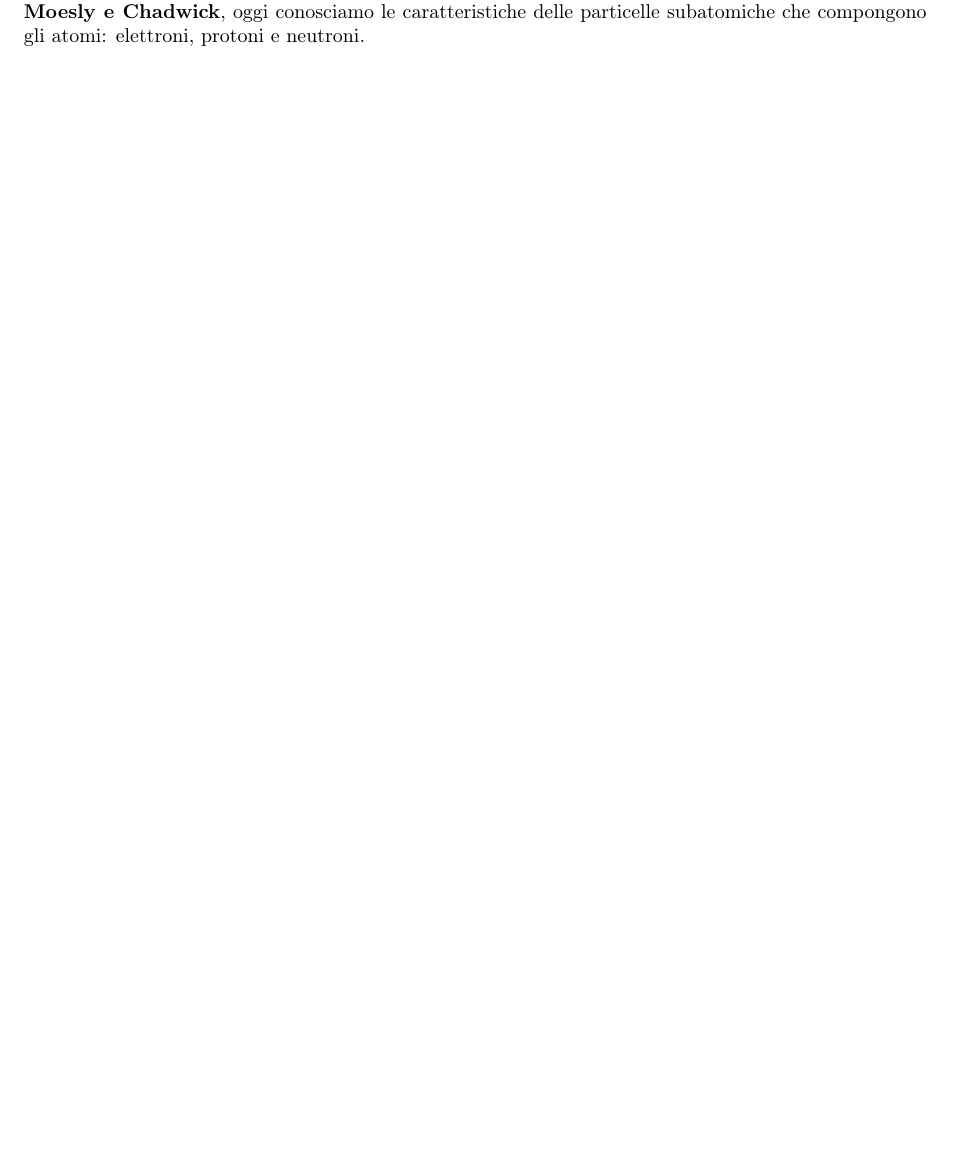
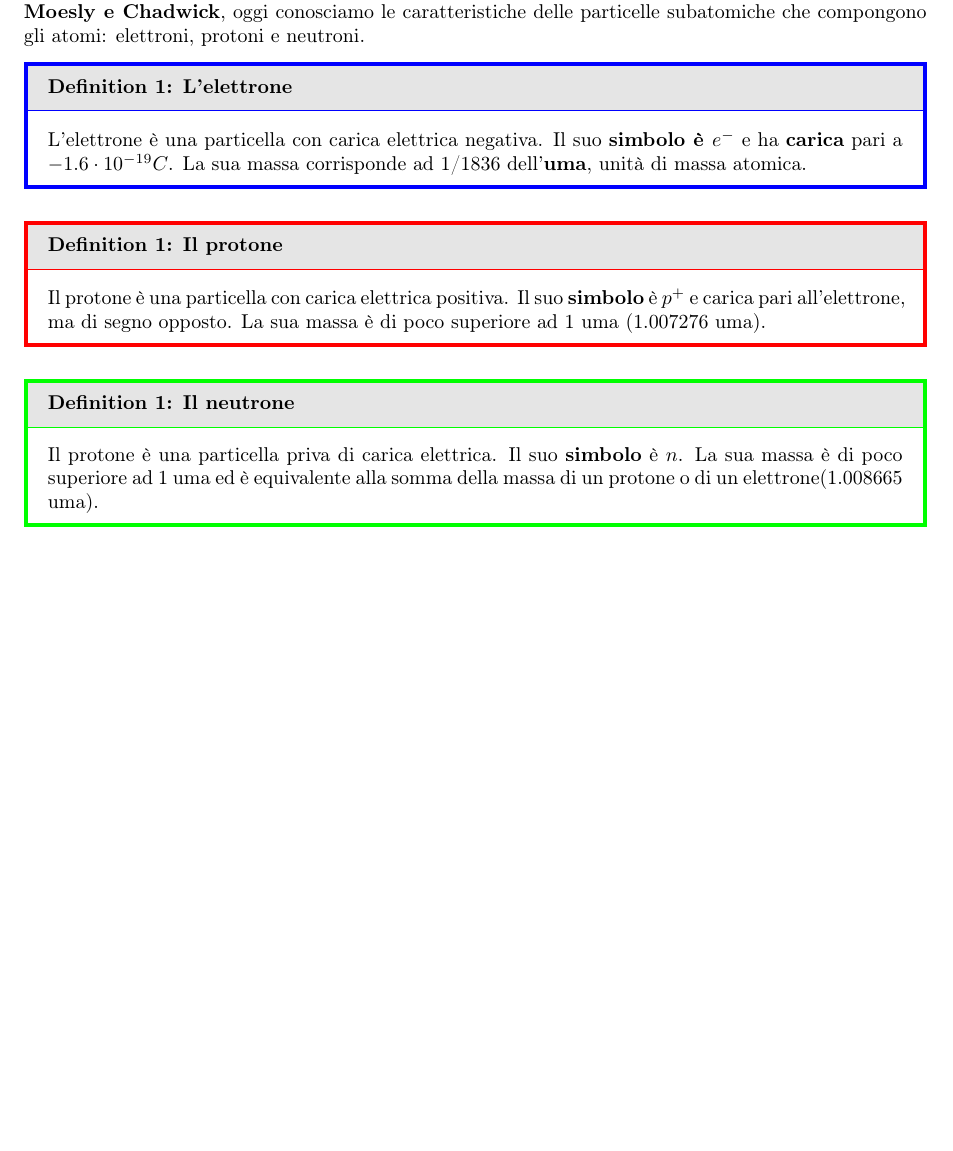
Before and after one commit to bulkparrot/notes, a LaTeX document (chimica/Teorie atomiche.tex): part of the page, cut so that both start at the same text, the shorter picture padded with empty space. Compiled offline with pdfLaTeX.

Commit message:
update teorie atomiche

```diff
--- a/chimica/Teorie atomiche.tex
+++ b/chimica/Teorie atomiche.tex
@@ -7,6 +7,7 @@
 \usepackage{makeidx}
 \usepackage{graphicx}
 \usepackage{mdframed}
+\usepackage{xcolor}
 \usepackage[left=1.00in, right=1.00in, top=1.00in, bottom=1.00in]{geometry}
 \author{Tommaso Severini}
 \title{Chimica - Le teorie atomiche}
@@ -41,4 +42,17 @@
 	\maketitle
 
 	Grazie al lavoro svolto da vari chimici nel corso del XVIII e XIX secolo come \textbf{Thomson, Rutherford, Moesly e Chadwick}, oggi conosciamo le caratteristiche delle particelle subatomiche che compongono gli atomi: elettroni, protoni e neutroni.
+
+	\begin{definitionblue}[L'elettrone]
+		L'elettrone è una particella con carica elettrica negativa. Il suo \textbf{simbolo è $e^-$} e ha \textbf{carica} pari a $-1.6 \cdot 10^{-19} C$. La sua massa corrisponde ad 1/1836 dell'\textbf{uma}, unità di massa atomica.
+	\end{definitionblue}
+
+	\begin{definitionred}[Il protone]
+		Il protone è una particella con carica elettrica positiva. Il suo \textbf{simbolo} è $p^+$ e carica pari all'elettrone, ma di segno opposto. La sua massa è di poco superiore ad 1 uma (1.007276 uma).
+	\end{definitionred}
+
+	\begin{definitiongreen}[Il neutrone]
+		Il protone è una particella priva di carica elettrica. Il suo \textbf{simbolo} è $n$. La sua massa è di poco superiore ad 1 uma ed è equivalente alla somma della massa di un protone o di un elettrone(1.008665 uma).
+	\end{definitiongreen}
+
 \end{document}
```
Also changed, not shown: chimica/Teorie atomiche.pdf, 2 other files.
